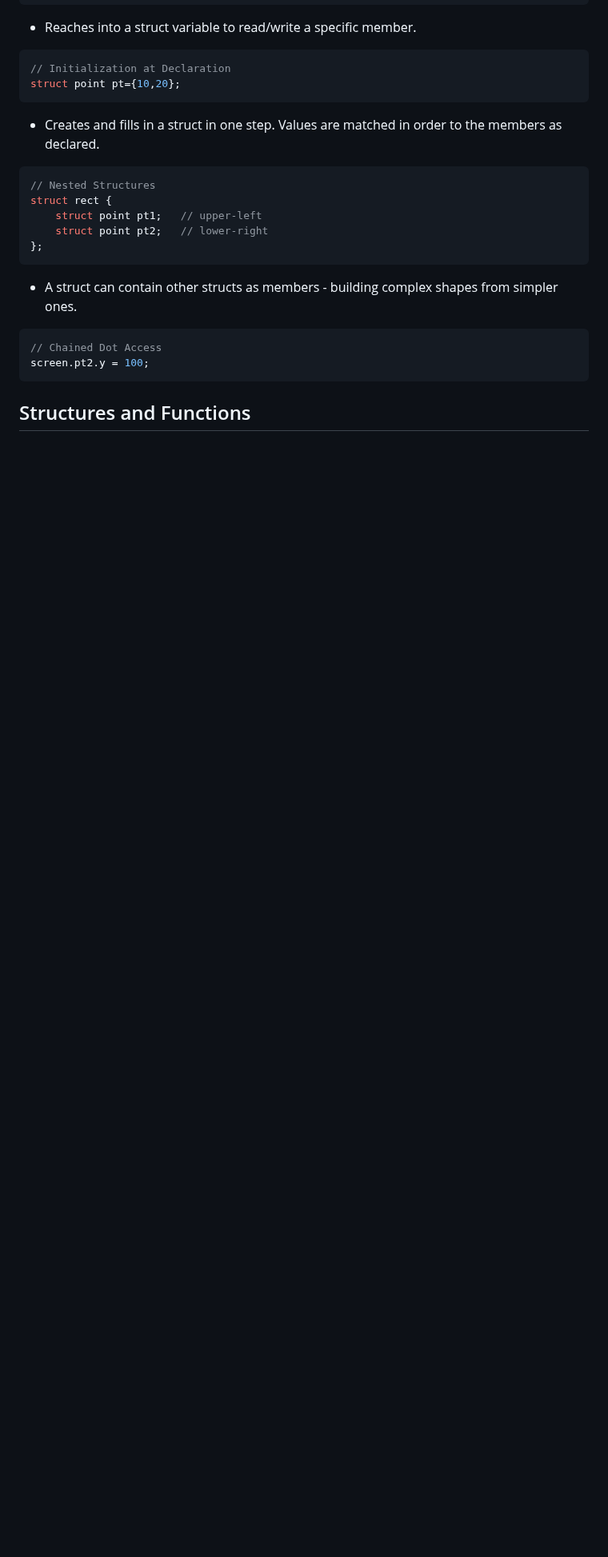
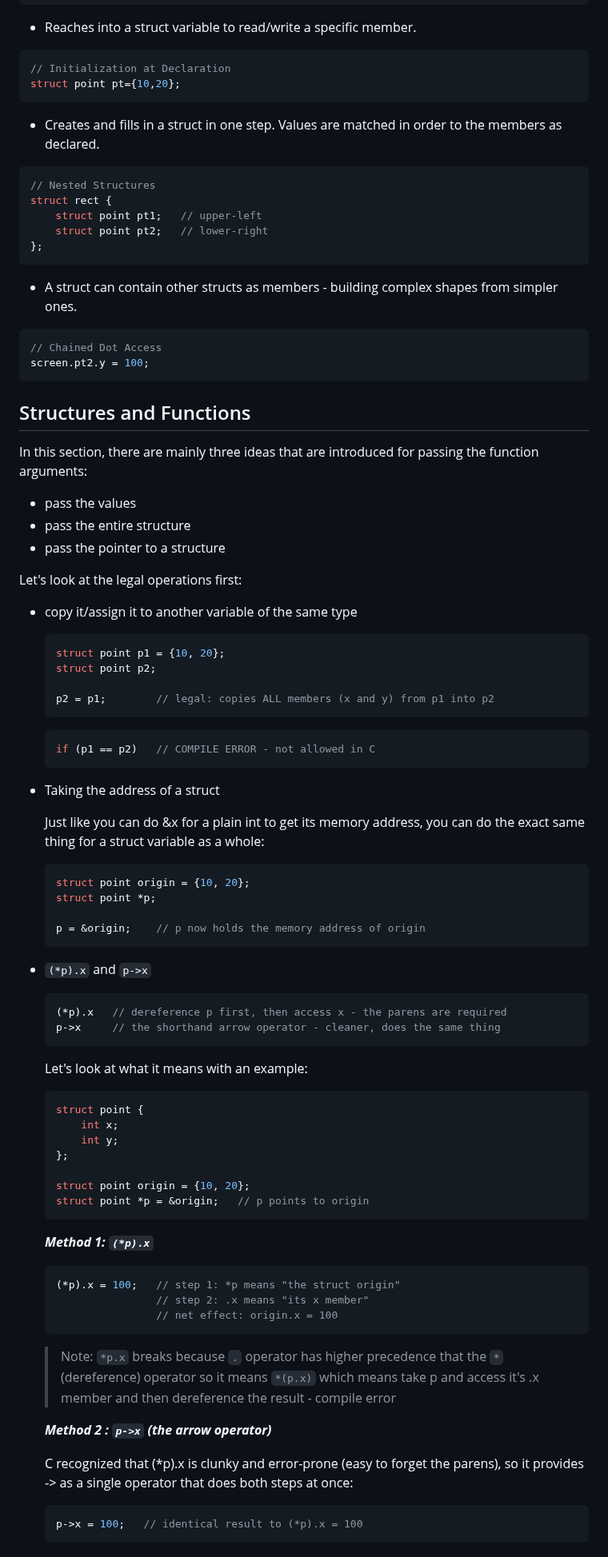
Before and after one commit to satishkarki/Notes, a Markdown page: C programming/Chapter-5-Structures.md, the part around one of its changes. Shown at 80% size. Drawn GitHub-style; blank space fills up the shorter version.

````diff
--- a/C programming/Chapter-5-Structures.md
+++ b/C programming/Chapter-5-Structures.md
@@ -44,3 +44,63 @@ struct rect {
 screen.pt2.y = 100;
 ```
 ## Structures and Functions
+
+In this section, there are mainly three ideas that are introduced for passing the function arguments:
+* pass the values
+* pass the entire structure
+* pass the pointer to a structure
+
+Let's look at the legal operations first:
+
+* copy it/assign it to another variable of the same type
+    ```c
+    struct point p1 = {10, 20};
+    struct point p2;
+
+    p2 = p1;        // legal: copies ALL members (x and y) from p1 into p2
+    ```
+    ```c
+    if (p1 == p2)   // COMPILE ERROR - not allowed in C
+    ```
+* Taking the address of a struct
+
+    Just like you can do &x for a plain int to get its memory address, you can do the exact same thing for a struct variable as a whole:
+
+    ```c
+    struct point origin = {10, 20};
+    struct point *p;
+
+    p = &origin;    // p now holds the memory address of origin
+    ```
+
+* `(*p).x` and `p->x`
+    ```c
+    (*p).x   // dereference p first, then access x - the parens are required
+    p->x     // the shorthand arrow operator - cleaner, does the same thing
+    ```
+    Let's look at what it means with an example:
+    ```c
+    struct point {
+        int x;
+        int y;
+    };
+
+    struct point origin = {10, 20};
+    struct point *p = &origin;   // p points to origin
+    ```
+
+    ***Method 1: `(*p).x`***
+    ```c
+    (*p).x = 100;   // step 1: *p means "the struct origin"
+                    // step 2: .x means "its x member"
+                    // net effect: origin.x = 100
+    ```
+    > Note: `*p.x` breaks because `.` operator has higher precedence that the `*` (dereference) operator so it means `*(p.x)` which means take p and access it's .x member and then dereference the result - compile error
+
+    ***Method 2 : `p->x` (the arrow operator)***
+
+    C recognized that (*p).x is clunky and error-prone (easy to forget the parens), so it provides -> as a single operator that does both steps at once:
+    ```c
+    p->x = 100;   // identical result to (*p).x = 100
+    ```
+
````
Also changed, not shown: other parts of C programming/Chapter-5-Structures.md (+77 -0 lines), C programming/media/structures/image.png (added).
